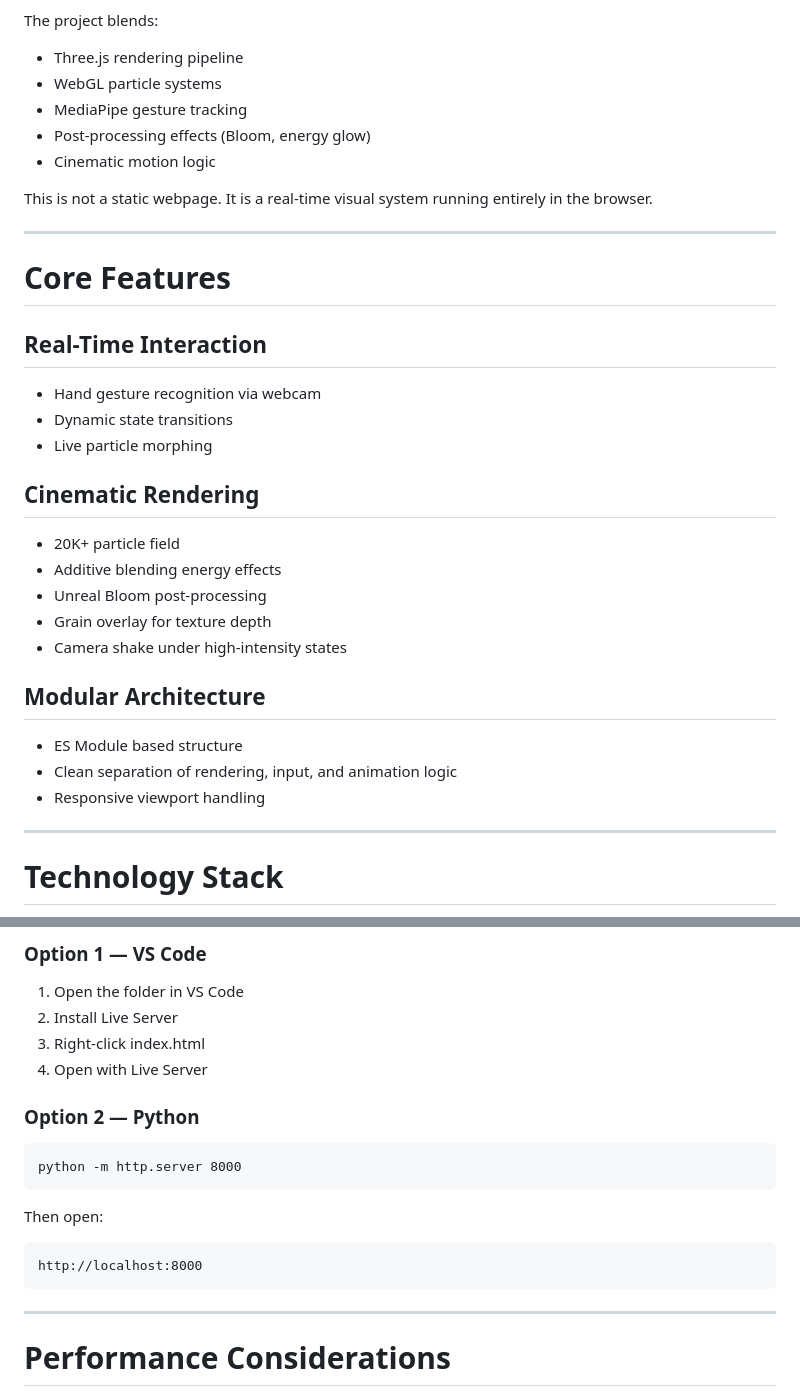
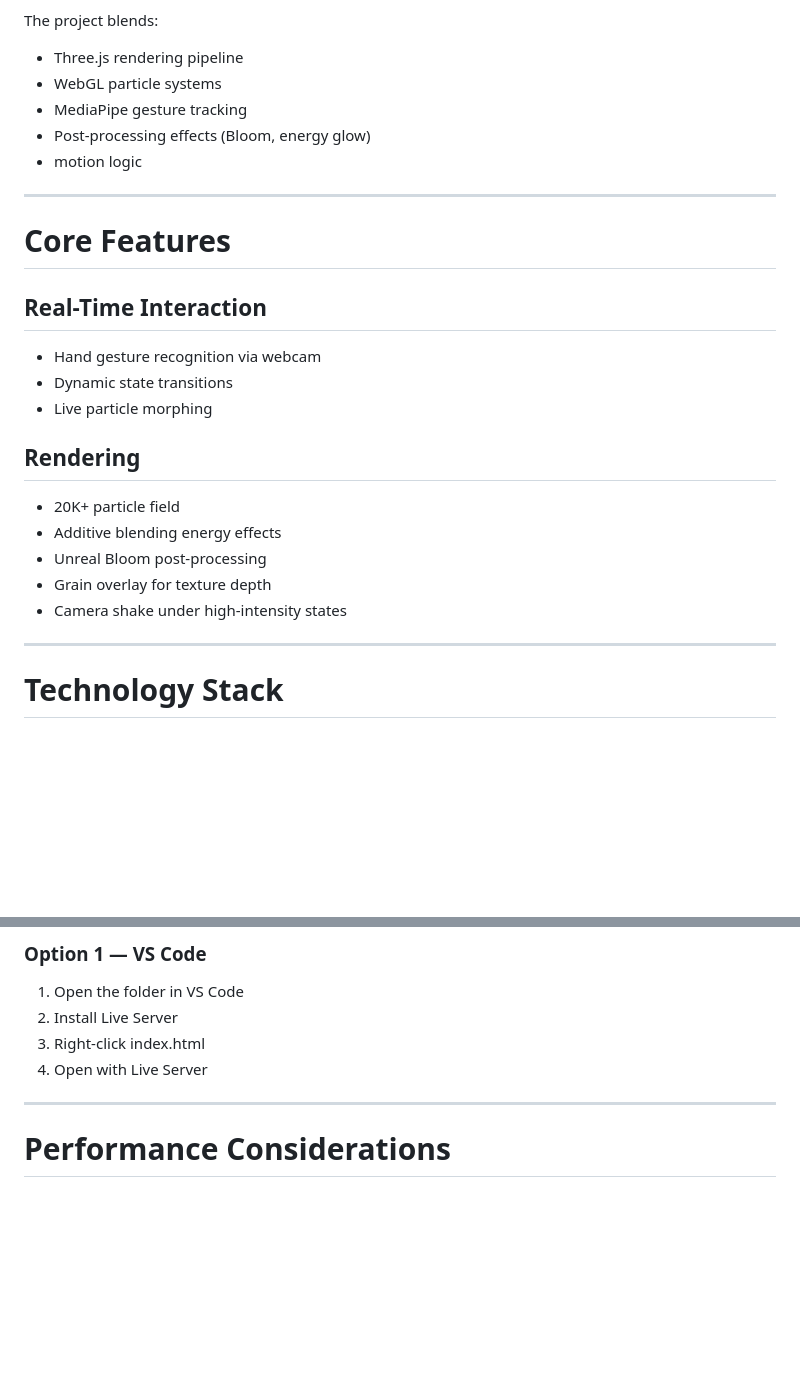
Before and after one commit to 1sarthak7/Anime-Reel-ins, a Markdown page: README.md, 2 parts joined by grey strips. Drawn GitHub-style; blank space fills up the shorter version.

````diff
--- a/README.md
+++ b/README.md
@@ -55,10 +55,7 @@ The project blends:
 * WebGL particle systems
 * MediaPipe gesture tracking
 * Post-processing effects (Bloom, energy glow)
-* Cinematic motion logic
-
-This is not a static webpage.
-It is a real-time visual system running entirely in the browser.
+* motion logic
 
 ---
 
@@ -70,19 +67,13 @@ It is a real-time visual system running entirely in the browser.
 * Dynamic state transitions
 * Live particle morphing
 
-## Cinematic Rendering
+## Rendering
 
 * 20K+ particle field
 * Additive blending energy effects
 * Unreal Bloom post-processing
 * Grain overlay for texture depth
 * Camera shake under high-intensity states
-
-## Modular Architecture
-
-* ES Module based structure
-* Clean separation of rendering, input, and animation logic
-* Responsive viewport handling
 
 ---
 
@@ -106,18 +97,6 @@ Because the project uses ES Modules and webcam permissions, it must run on a loc
 2. Install Live Server
 3. Right-click index.html
 4. Open with Live Server
-
-### Option 2 — Python
-
-```
-python -m http.server 8000
-```
-
-Then open:
-
-```
-http://localhost:8000
-```
 
 ---
 
````
